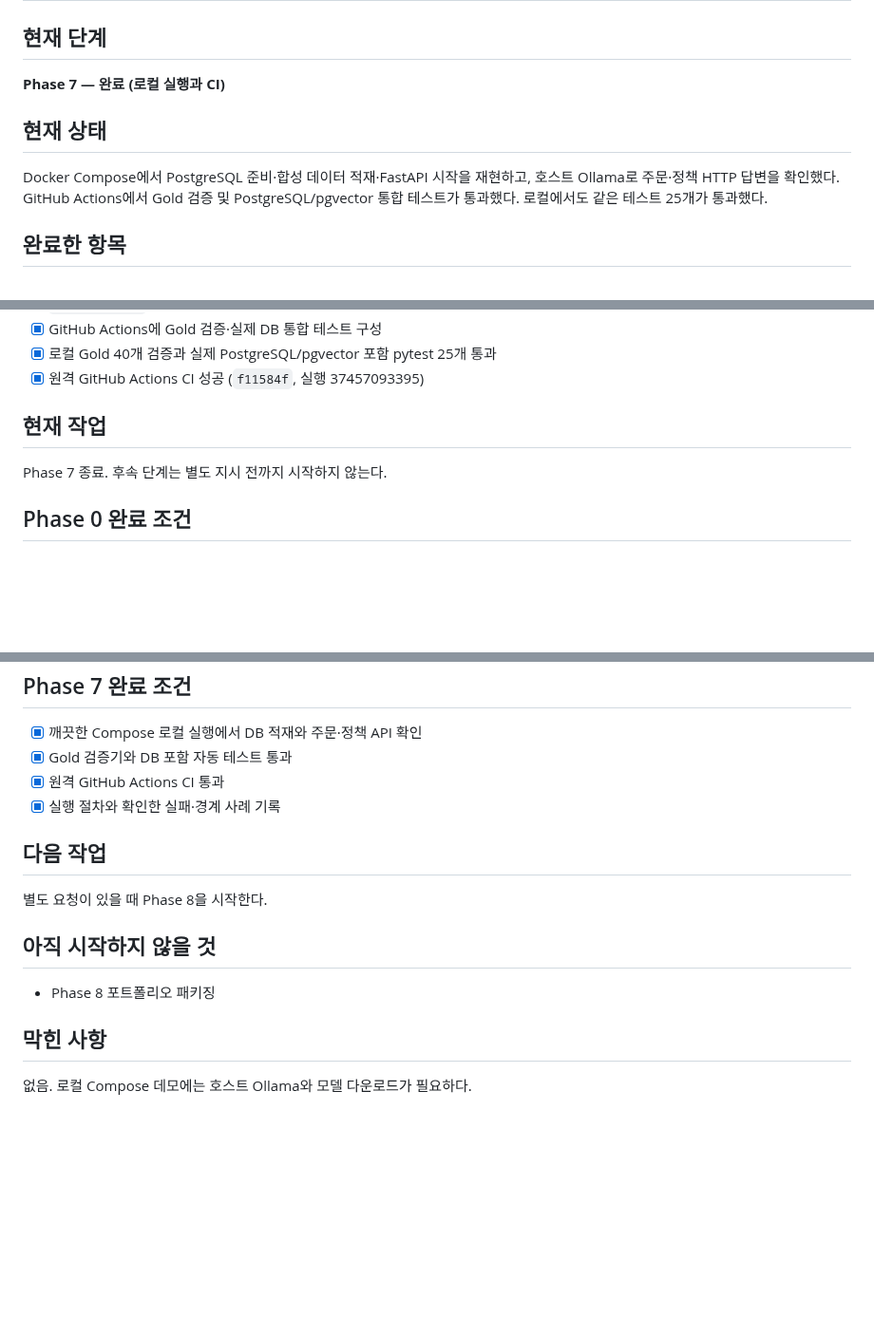
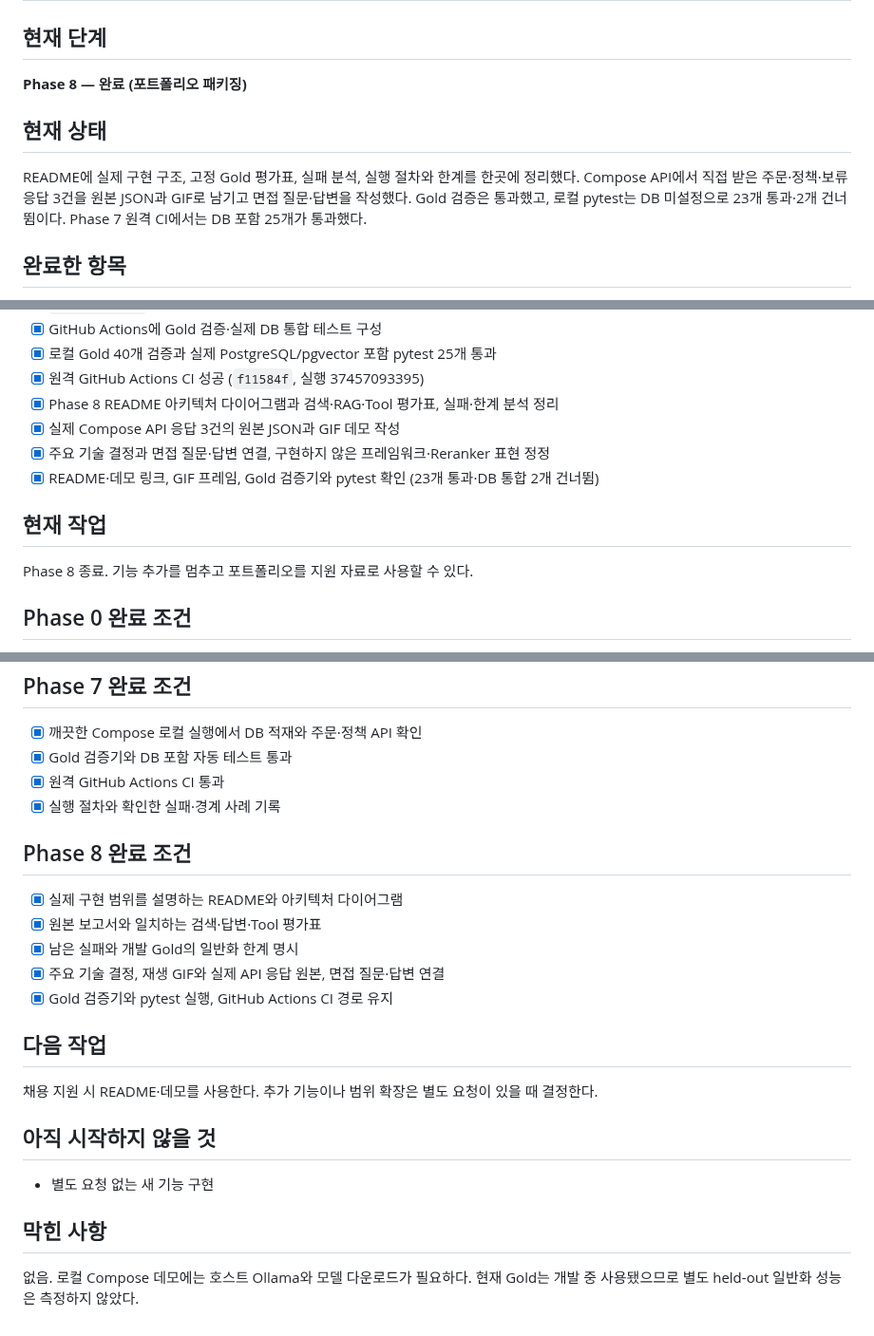
Before and after one commit to binilab/SupportOps-ai, a Markdown page: PROGRESS.md, 3 parts joined by grey strips. Shown at 95% size. GitHub-like rendering; blank space fills up the shorter version.

```diff
--- a/PROGRESS.md
+++ b/PROGRESS.md
@@ -1,10 +1,10 @@
 # PROGRESS
 
 ## 현재 단계
-**Phase 7 — 완료 (로컬 실행과 CI)**
+**Phase 8 — 완료 (포트폴리오 패키징)**
 
 ## 현재 상태
-Docker Compose에서 PostgreSQL 준비·합성 데이터 적재·FastAPI 시작을 재현하고, 호스트 Ollama로 주문·정책 HTTP 답변을 확인했다. GitHub Actions에서 Gold 검증 및 PostgreSQL/pgvector 통합 테스트가 통과했다. 로컬에서도 같은 테스트 25개가 통과했다.
+README에 실제 구현 구조, 고정 Gold 평가표, 실패 분석, 실행 절차와 한계를 한곳에 정리했다. Compose API에서 직접 받은 주문·정책·보류 응답 3건을 원본 JSON과 GIF로 남기고 면접 질문·답변을 작성했다. Gold 검증은 통과했고, 로컬 pytest는 DB 미설정으로 23개 통과·2개 건너뜀이다. Phase 7 원격 CI에서는 DB 포함 25개가 통과했다.
 
 ## 완료한 항목
 - [x] 프로젝트 범위 정의
@@ -59,9 +59,13 @@ Docker Compose에서 PostgreSQL 준비·합성 데이터 적재·FastAPI 시작
 - [x] GitHub Actions에 Gold 검증·실제 DB 통합 테스트 구성
 - [x] 로컬 Gold 40개 검증과 실제 PostgreSQL/pgvector 포함 pytest 25개 통과
 - [x] 원격 GitHub Actions CI 성공 (`f11584f`, 실행 37457093395)
+- [x] Phase 8 README 아키텍처 다이어그램과 검색·RAG·Tool 평가표, 실패·한계 분석 정리
+- [x] 실제 Compose API 응답 3건의 원본 JSON과 GIF 데모 작성
+- [x] 주요 기술 결정과 면접 질문·답변 연결, 구현하지 않은 프레임워크·Reranker 표현 정정
+- [x] README·데모 링크, GIF 프레임, Gold 검증기와 pytest 확인 (23개 통과·DB 통합 2개 건너뜀)
 
 ## 현재 작업
-Phase 7 종료. 후속 단계는 별도 지시 전까지 시작하지 않는다.
+Phase 8 종료. 기능 추가를 멈추고 포트폴리오를 지원 자료로 사용할 수 있다.
 
 ## Phase 0 완료 조건
 - [x] 제품 문제와 범위 문서화
@@ -118,11 +122,18 @@ Phase 7 종료. 후속 단계는 별도 지시 전까지 시작하지 않는다.
 - [x] 원격 GitHub Actions CI 통과
 - [x] 실행 절차와 확인한 실패·경계 사례 기록
 
+## Phase 8 완료 조건
+- [x] 실제 구현 범위를 설명하는 README와 아키텍처 다이어그램
+- [x] 원본 보고서와 일치하는 검색·답변·Tool 평가표
+- [x] 남은 실패와 개발 Gold의 일반화 한계 명시
+- [x] 주요 기술 결정, 재생 GIF와 실제 API 응답 원본, 면접 질문·답변 연결
+- [x] Gold 검증기와 pytest 실행, GitHub Actions CI 경로 유지
+
 ## 다음 작업
-별도 요청이 있을 때 Phase 8을 시작한다.
+채용 지원 시 README·데모를 사용한다. 추가 기능이나 범위 확장은 별도 요청이 있을 때 결정한다.
 
 ## 아직 시작하지 않을 것
-- Phase 8 포트폴리오 패키징
+- 별도 요청 없는 새 기능 구현
 
 ## 막힌 사항
-없음. 로컬 Compose 데모에는 호스트 Ollama와 모델 다운로드가 필요하다.
+없음. 로컬 Compose 데모에는 호스트 Ollama와 모델 다운로드가 필요하다. 현재 Gold는 개발 중 사용됐으므로 별도 held-out 일반화 성능은 측정하지 않았다.
```
Also changed, not shown: README.md (+74 -46 lines), demo/README.md (added, +16 -0 lines), docs/INTERVIEW.md (added, +51 -0 lines), docs/ROADMAP.md (+3 -3 lines), demo/supportops-demo.gif (added), 1 other file.
